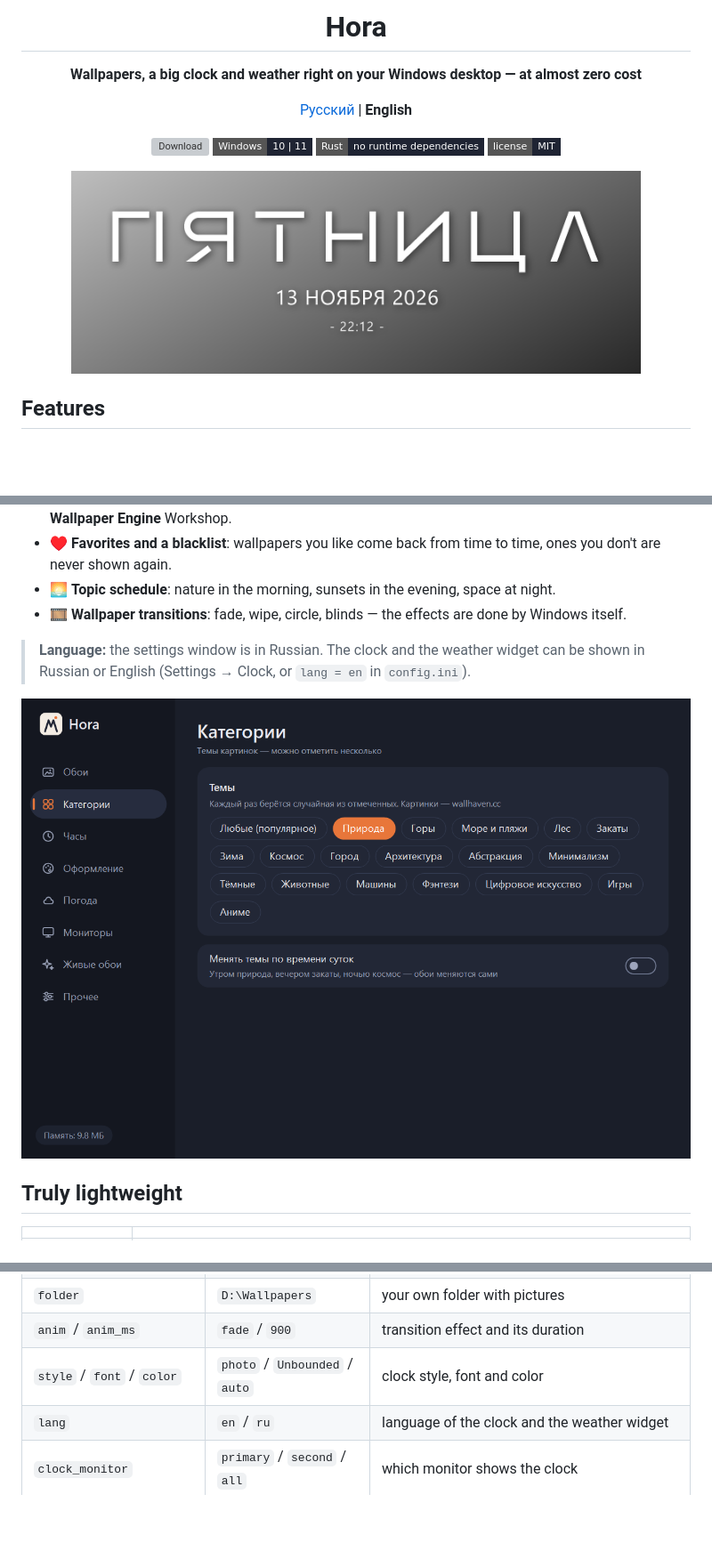
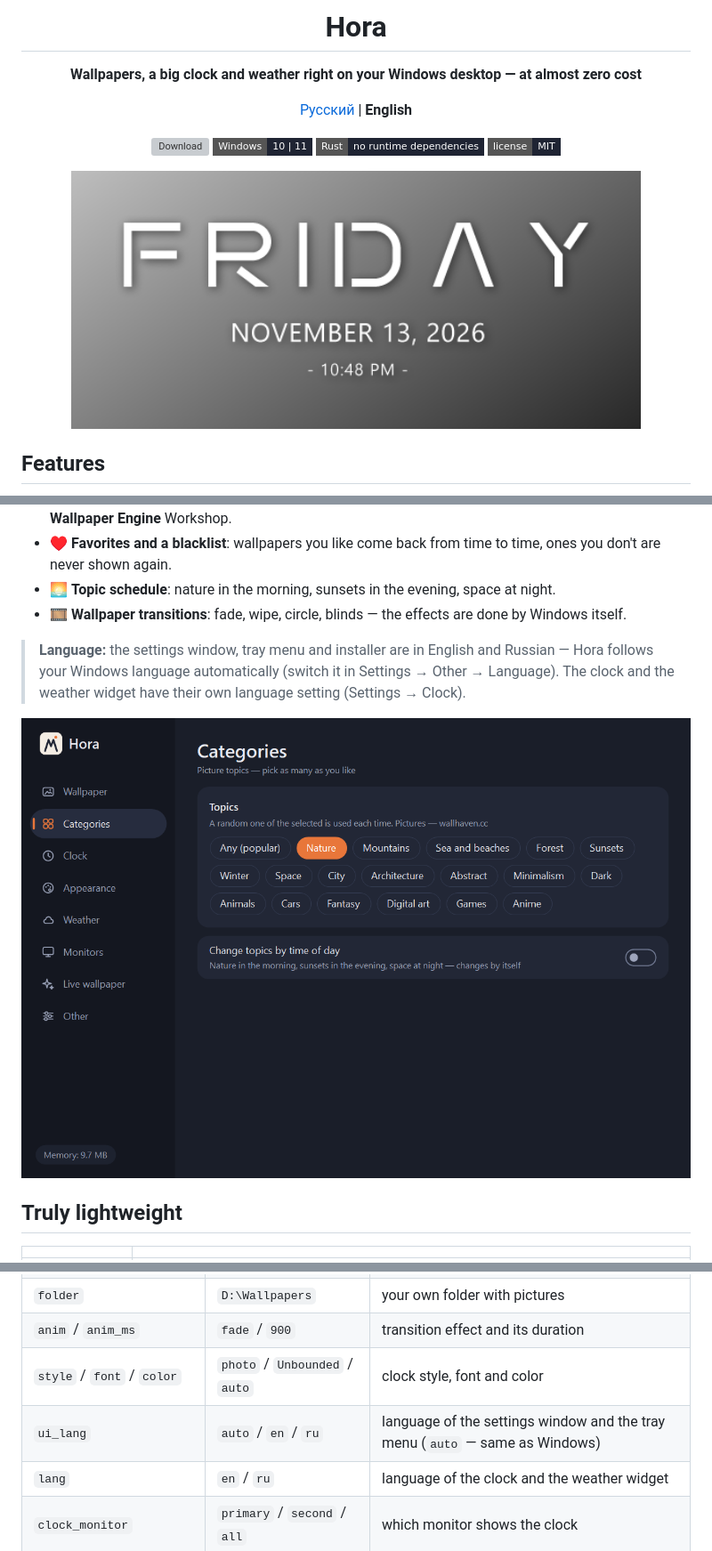
Before and after one commit to dark-knight-soul/hora, a Markdown page: README.en.md, 3 parts joined by grey strips. Shown at 89% size. Rendered like a GitHub page; pictures changed too: docs/clock-photo-en.png (added), docs/screen-categories-en.png (added); folded sections open; badges without logos; blank space fills up the shorter version; grey boxes are pictures that could not be loaded.

```diff
--- a/README.en.md
+++ b/README.en.md
@@ -13,7 +13,7 @@
 ![Rust](https://img.shields.io/badge/Rust-no%20runtime%20dependencies-1F2433?style=flat-square)
 [![License MIT](https://img.shields.io/badge/license-MIT-1F2433?style=flat-square)](LICENSE)
 
-<img src="docs/clock-photo.png" width="640" alt="Hora clock on the desktop">
+<img src="docs/clock-photo-en.png" width="640" alt="Hora clock on the desktop">
 
 </div>
 
@@ -27,10 +27,10 @@
 - 🌅 **Topic schedule**: nature in the morning, sunsets in the evening, space at night.
 - 🎞 **Wallpaper transitions**: fade, wipe, circle, blinds — the effects are done by Windows itself.
 
-> **Language:** the settings window is in Russian. The clock and the weather widget can be shown in Russian or English (Settings → Clock, or `lang = en` in `config.ini`).
+> **Language:** the settings window, tray menu and installer are in English and Russian — Hora follows your Windows language automatically (switch it in Settings → Other → Language). The clock and the weather widget have their own language setting (Settings → Clock).
 
 <div align="center">
-<img src="docs/screen-categories.png" width="760" alt="Hora settings window">
+<img src="docs/screen-categories-en.png" width="760" alt="Hora settings window">
 </div>
 
 ## Truly lightweight
@@ -74,6 +74,7 @@ Where settings are stored: `%LOCALAPPDATA%\Hora` for the installed version, next
 | `folder` | `D:\Wallpapers` | your own folder with pictures |
 | `anim` / `anim_ms` | `fade` / `900` | transition effect and its duration |
 | `style` / `font` / `color` | `photo` / `Unbounded` / `auto` | clock style, font and color |
+| `ui_lang` | `auto` / `en` / `ru` | language of the settings window and the tray menu (`auto` — same as Windows) |
 | `lang` | `en` / `ru` | language of the clock and the weather widget |
 | `clock_monitor` | `primary` / `second` / `all` | which monitor shows the clock |
 | `weather_city` | `Berlin, Germany` | city for the weather (easier to pick with the search in the settings) |
```
Also changed, not shown: README.md (+2 -0 lines), 9 other files.
